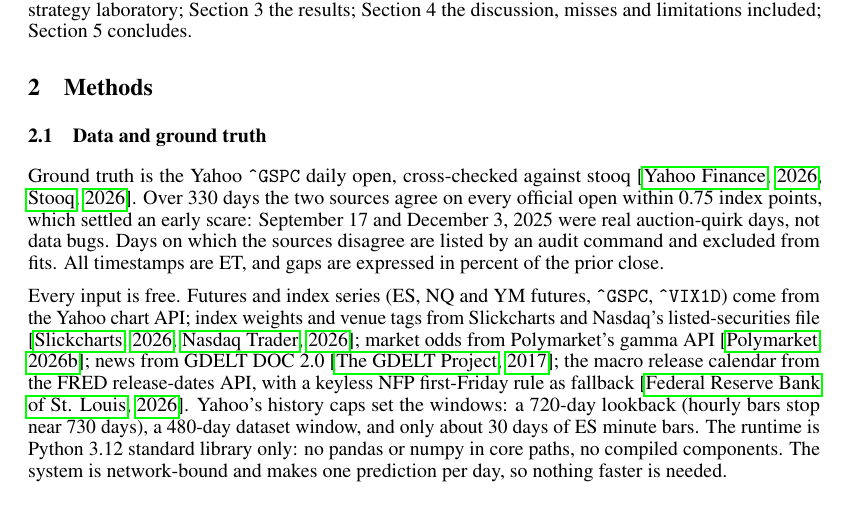
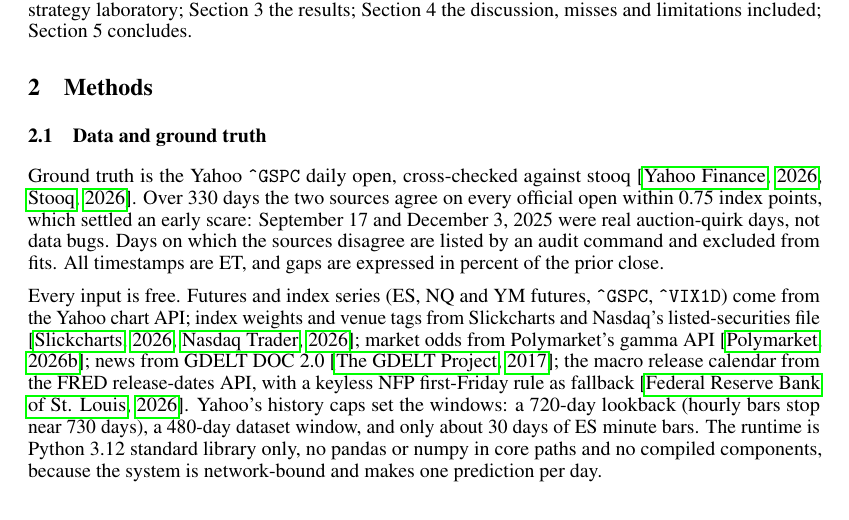
Before and after one commit to tr4m0ryp/SOQrates-polymarket-sp500-predictor, a LaTeX paper (papers/spx-open-polymarket/main.tex, which reads papers/spx-open-polymarket/sections/method.tex): part of page 2 of 22, cut so that both start at the same text. Compiled offline with pdfLaTeX.

Commit message:
docs(papers): restructure method prose

```diff
--- a/papers/spx-open-polymarket/sections/method.tex
+++ b/papers/spx-open-polymarket/sections/method.tex
@@ -24,9 +24,9 @@ release-dates API, with a keyless NFP first-Friday rule as fallback
 \citep{fred2026releasedates}. Yahoo's history caps set the windows: a
 720-day lookback (hourly bars stop near 730 days), a 480-day dataset window,
 and only about 30 days of ES minute bars. The runtime is Python~3.12
-standard library only: no pandas or numpy in core paths, no compiled
-components. The system is network-bound and makes one prediction per day,
-so nothing faster is needed.
+standard library only, no pandas or numpy in core paths and no compiled
+components, because the system is network-bound and makes one prediction
+per day.
 
 The train/test split is chronological halves. Nothing is ever fitted on the
 test half.
```
